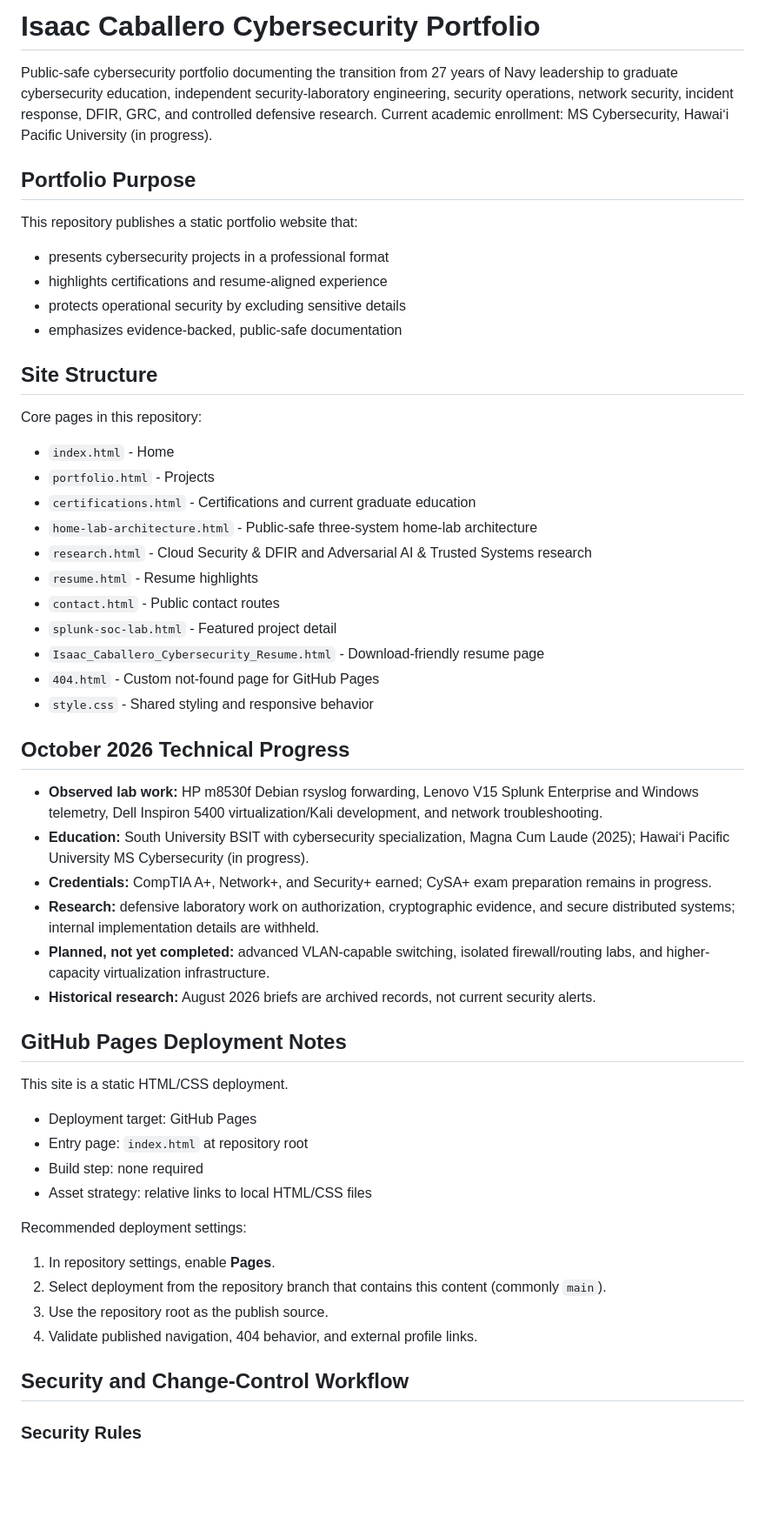
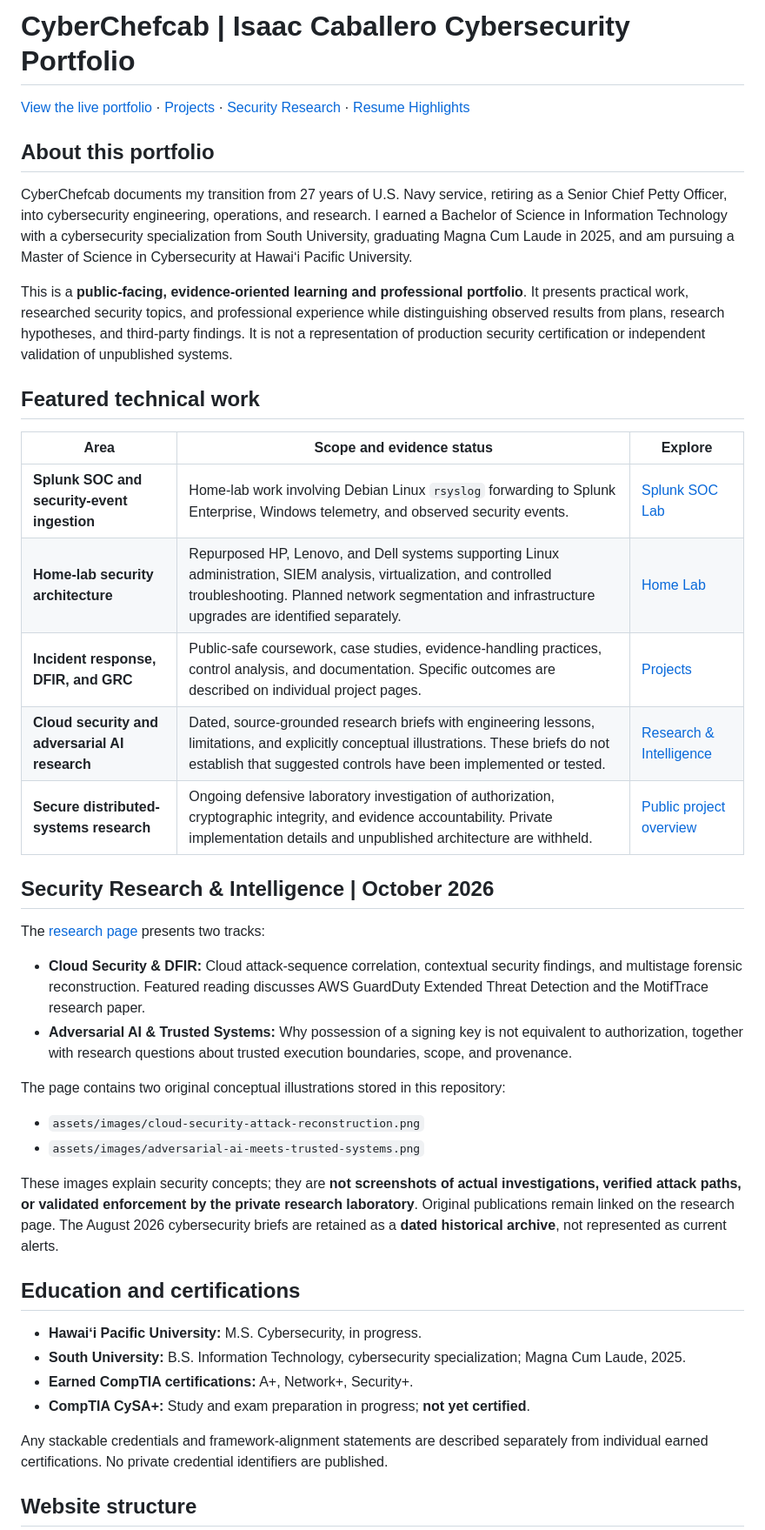
Before and after one commit to chefcab001/isaac-cybersecurity-portfolio, a Markdown page: README.md, the part around one of its changes. Shown at 87% size. Drawn GitHub-style; blank space fills up the shorter version.

Commit message:
Improve CyberChefcab README with technical evidence and security boundaries

```diff
--- a/README.md
+++ b/README.md
@@ -1,58 +1,45 @@
-# Isaac Caballero Cybersecurity Portfolio
+# CyberChefcab | Isaac Caballero Cybersecurity Portfolio
 
-Public-safe cybersecurity portfolio documenting the transition from 27 years of Navy leadership to graduate cybersecurity education, independent security-laboratory engineering, security operations, network security, incident response, DFIR, GRC, and controlled defensive research. Current academic enrollment: MS Cybersecurity, Hawaiʻi Pacific University (in progress).
+[View the live portfolio](https://chefcab001.github.io/isaac-cybersecurity-portfolio/) · [Projects](https://chefcab001.github.io/isaac-cybersecurity-portfolio/portfolio.html) · [Security Research](https://chefcab001.github.io/isaac-cybersecurity-portfolio/research.html) · [Resume Highlights](https://chefcab001.github.io/isaac-cybersecurity-portfolio/resume.html)
 
-## Portfolio Purpose
+## About this portfolio
 
-This repository publishes a static portfolio website that:
+CyberChefcab documents my transition from 27 years of U.S. Navy service, retiring as a Senior Chief Petty Officer, into cybersecurity engineering, operations, and research. I earned a Bachelor of Science in Information Technology with a cybersecurity specialization from South University, graduating Magna Cum Laude in 2025, and am pursuing a Master of Science in Cybersecurity at Hawaiʻi Pacific University.
 
-- presents cybersecurity projects in a professional format
-- highlights certifications and resume-aligned experience
-- protects operational security by excluding sensitive details
-- emphasizes evidence-backed, public-safe documentation
+This is a **public-facing, evidence-oriented learning and professional portfolio**. It presents practical work, researched security topics, and professional experience while distinguishing observed results from plans, research hypotheses, and third-party findings. It is not a representation of production security certification or independent validation of unpublished systems.
 
-## Site Structure
+## Featured technical work
 
-Core pages in this repository:
+| Area | Scope and evidence status | Explore |
+| --- | --- | --- |
+| **Splunk SOC and security-event ingestion** | Home-lab work involving Debian Linux `rsyslog` forwarding to Splunk Enterprise, Windows telemetry, and observed security events. | [Splunk SOC Lab](splunk-soc-lab.html) |
+| **Home-lab security architecture** | Repurposed HP, Lenovo, and Dell systems supporting Linux administration, SIEM analysis, virtualization, and controlled troubleshooting. Planned network segmentation and infrastructure upgrades are identified separately. | [Home Lab](home-lab-architecture.html) |
+| **Incident response, DFIR, and GRC** | Public-safe coursework, case studies, evidence-handling practices, control analysis, and documentation. Specific outcomes are described on individual project pages. | [Projects](portfolio.html) |
+| **Cloud security and adversarial AI research** | Dated, source-grounded research briefs with engineering lessons, limitations, and explicitly conceptual illustrations. These briefs do not establish that suggested controls have been implemented or tested. | [Research & Intelligence](research.html) |
+| **Secure distributed-systems research** | Ongoing defensive laboratory investigation of authorization, cryptographic integrity, and evidence accountability. Private implementation details and unpublished architecture are withheld. | [Public project overview](portfolio.html) |
 
-- `index.html` - Home
-- `portfolio.html` - Projects
-- `certifications.html` - Certifications and current graduate education
-- `home-lab-architecture.html` - Public-safe three-system home-lab architecture
-- `research.html` - Cloud Security & DFIR and Adversarial AI & Trusted Systems research
-- `resume.html` - Resume highlights
-- `contact.html` - Public contact routes
-- `splunk-soc-lab.html` - Featured project detail
-- `Isaac_Caballero_Cybersecurity_Resume.html` - Download-friendly resume page
-- `404.html` - Custom not-found page for GitHub Pages
-- `style.css` - Shared styling and responsive behavior
+## Security Research & Intelligence | October 2026
 
-## October 2026 Technical Progress
+The [research page](research.html) presents two tracks:
 
-- **Observed lab work:** HP m8530f Debian rsyslog forwarding, Lenovo V15 Splunk Enterprise and Windows telemetry, Dell Inspiron 5400 virtualization/Kali development, and network troubleshooting.
-- **Education:** South University BSIT with cybersecurity specialization, Magna Cum Laude (2025); Hawaiʻi Pacific University MS Cybersecurity (in progress).
-- **Credentials:** CompTIA A+, Network+, and Security+ earned; CySA+ exam preparation remains in progress.
-- **Research:** defensive laboratory work on authorization, cryptographic evidence, and secure distributed systems; internal implementation details are withheld.
-- **Planned, not yet completed:** advanced VLAN-capable switching, isolated firewall/routing labs, and higher-capacity virtualization infrastructure.
-- **Historical research:** August 2026 briefs are archived records, not current security alerts.
+- **Cloud Security & DFIR:** Cloud attack-sequence correlation, contextual security findings, and multistage forensic reconstruction. Featured reading discusses AWS GuardDuty Extended Threat Detection and the MotifTrace research paper.
+- **Adversarial AI & Trusted Systems:** Why possession of a signing key is not equivalent to authorization, together with research questions about trusted execution boundaries, scope, and provenance.
 
-## GitHub Pages Deployment Notes
+The page contains two original conceptual illustrations stored in this repository:
 
-This site is a static HTML/CSS deployment.
+- `assets/images/cloud-security-attack-reconstruction.png`
+- `assets/images/adversarial-ai-meets-trusted-systems.png`
 
-- Deployment target: GitHub Pages
-- Entry page: `index.html` at repository root
-- Build step: none required
-- Asset strategy: relative links to local HTML/CSS files
+These images explain security concepts; they are **not screenshots of actual investigations, verified attack paths, or validated enforcement by the private research laboratory**. Original publications remain linked on the research page. The August 2026 cybersecurity briefs are retained as a **dated historical archive**, not represented as current alerts.
 
-Recommended deployment settings:
+## Education and certifications
 
-1. In repository settings, enable **Pages**.
-2. Select deployment from the repository branch that contains this content (commonly `main`).
-3. Use the repository root as the publish source.
-4. Validate published navigation, 404 behavior, and external profile links.
+- **Hawaiʻi Pacific University:** M.S. Cybersecurity, in progress.
+- **South University:** B.S. Information Technology, cybersecurity specialization; Magna Cum Laude, 2025.
+- **Earned CompTIA certifications:** A+, Network+, Security+.
+- **CompTIA CySA+:** Study and exam preparation in progress; **not yet certified**.
 
-## Security and Change-Control Workflow
+Any stackable credentials and framework-alignment statements are described separately from individual earned certifications. No private credential identifiers are published.
 
-### Security Rules
+## Website structure
 
```
Also changed, not shown: other parts of README.md (+46 -19 lines).
